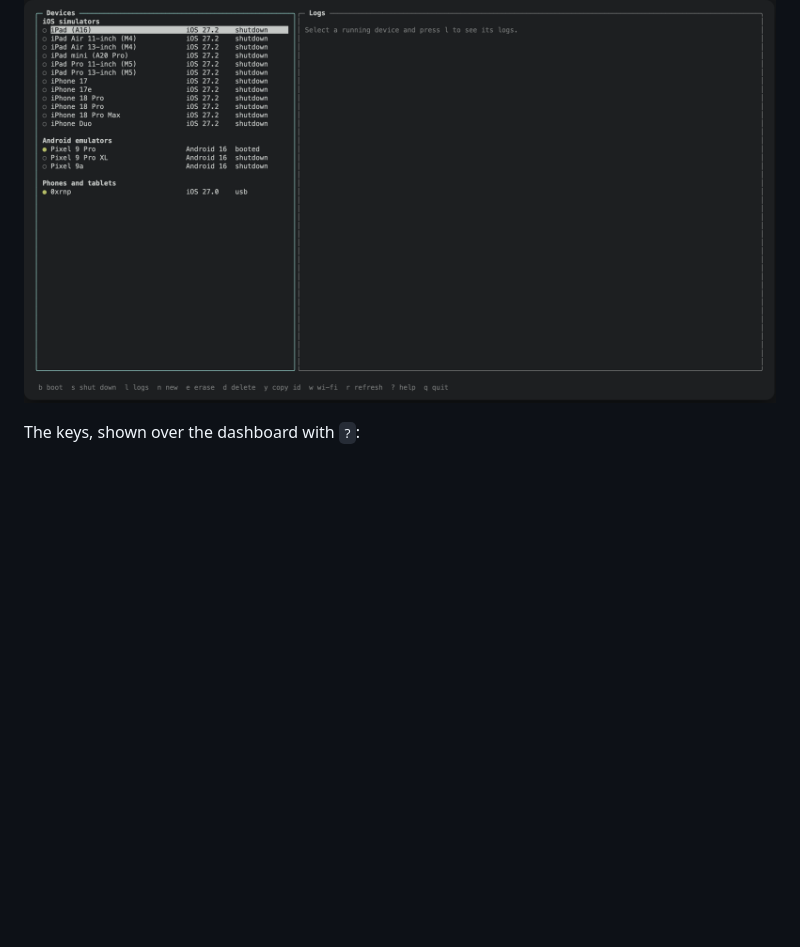
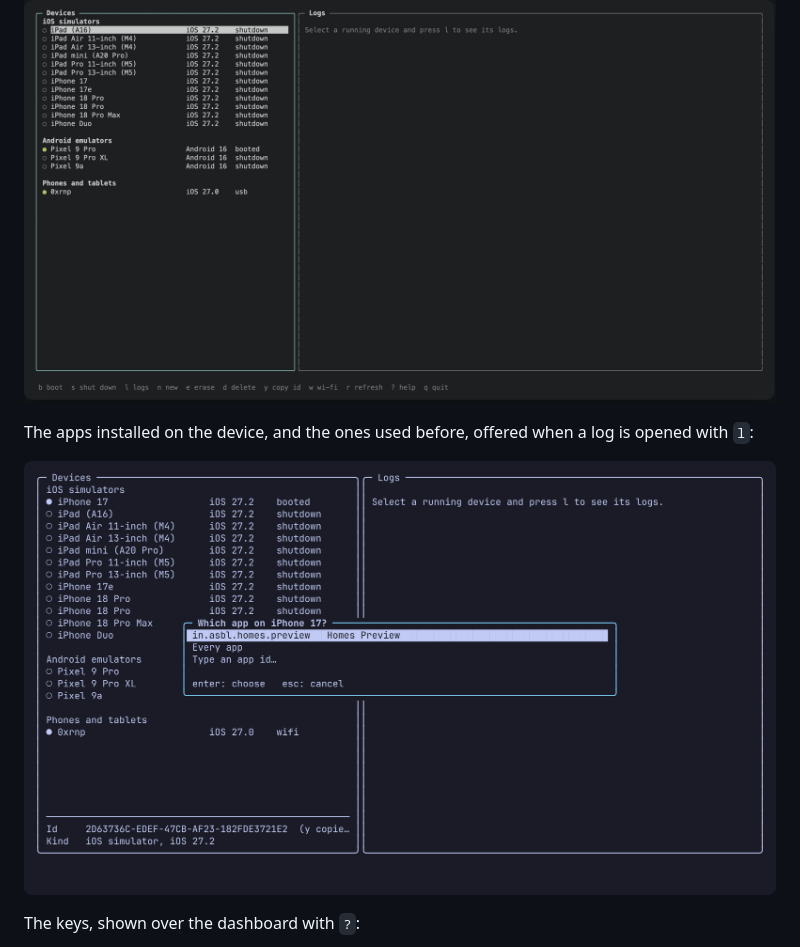
Before and after one commit to 0xrnp/lazymobile, a Markdown page: README.md, the part around the change. Drawn GitHub-style; pictures changed too: docs/app-picker.png (added); folded sections open; blank space fills up the shorter version.

Commit message:
Show the app picker in the README
The list of installed apps and the ones used before is the main
addition of the last release, so it gets a screenshot next to the others.

```diff
--- a/README.md
+++ b/README.md
@@ -14,6 +14,10 @@ another editor's terminal.
 The device list:
 
 ![Simulators, emulators and a connected iPhone in one list](docs/devices.png)
+
+The apps installed on the device, and the ones used before, offered when a log is opened with `l`:
+
+![The list of apps offered before a log opens](docs/app-picker.png)
 
 The keys, shown over the dashboard with `?`:
 
```
